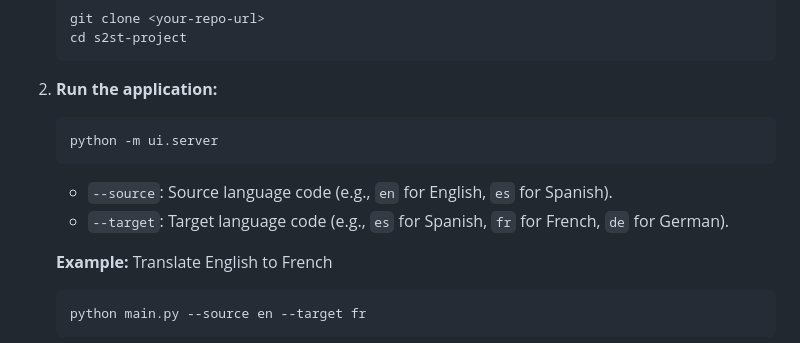
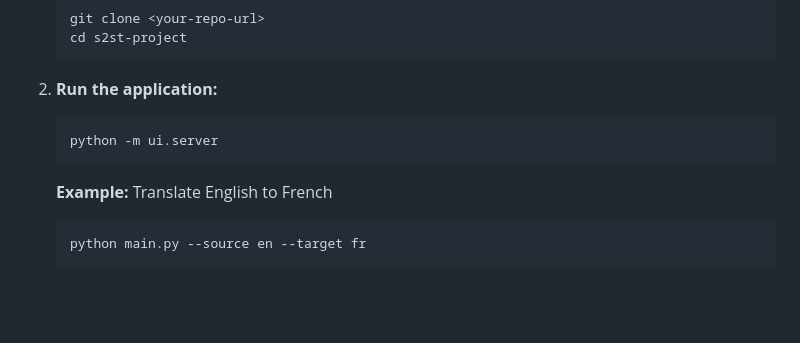
Before and after one commit to adimalkar/speech2speech_Translate, a Markdown page: README.md, the part around the change. Drawn GitHub-style; blank space fills up the shorter version.

Commit message:
Update README to remove language code options
Removed source and target language code options from README.

````diff
--- a/README.md
+++ b/README.md
@@ -57,8 +57,6 @@ s2st-project/
     ```bash
     python -m ui.server
     ```
-    - `--source`: Source language code (e.g., `en` for English, `es` for Spanish).
-    - `--target`: Target language code (e.g., `es` for Spanish, `fr` for French, `de` for German).
 
     **Example:** Translate English to French
     ```bash
````
